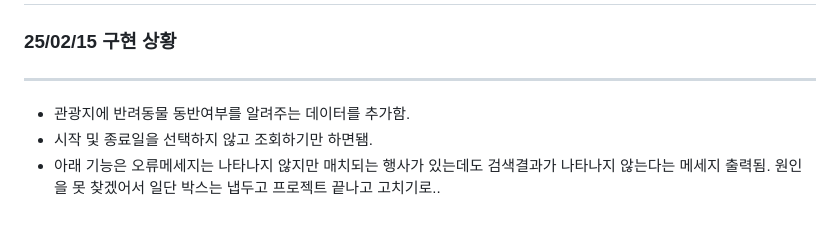
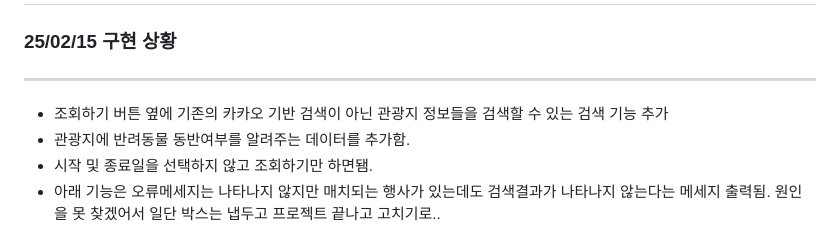
Before and after one commit to baNaNa-project01/baNaNa-map-service, a Markdown page: Readme.md, the part around the change. Rendered like a GitHub page.

Commit message:
[docs] Update Readme.md

```diff
--- a/Readme.md
+++ b/Readme.md
@@ -4,6 +4,7 @@
 
 ###### <hr>
 
+- 조회하기 버튼 옆에 기존의 카카오 기반 검색이 아닌 관광지 정보들을 검색할 수 있는 검색 기능 추가
 - 관광지에 반려동물 동반여부를 알려주는 데이터를 추가함.
 - 시작 및 종료일을 선택하지 않고 조회하기만 하면됌.
 - 아래 기능은 오류메세지는 나타나지 않지만 매치되는 행사가 있는데도 검색결과가 나타나지 않는다는 메세지 출력됨. 원인을 못 찾겠어서 일단 박스는 냅두고 프로젝트 끝나고 고치기로..
```
